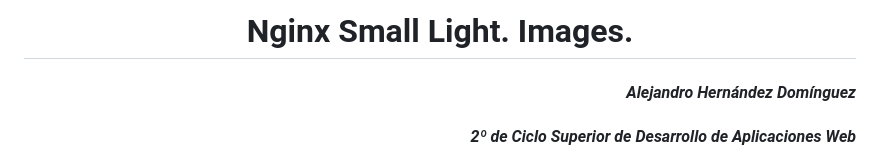
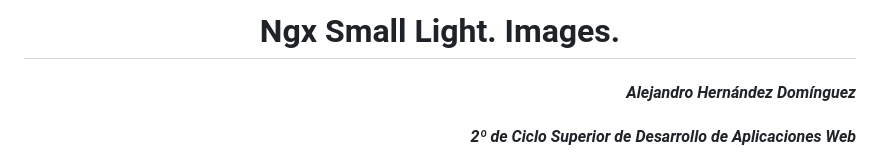
Before and after one commit to alherdom/images, a Markdown page: README.md, the part around the change. Rendered like a GitHub page.

Commit message:
Complete readme

```diff
--- a/README.md
+++ b/README.md
@@ -1,6 +1,6 @@
 <div align="center">
 
-# Nginx Small Light. Images.
+# Ngx Small Light. Images.
 
 </div>
 
```
